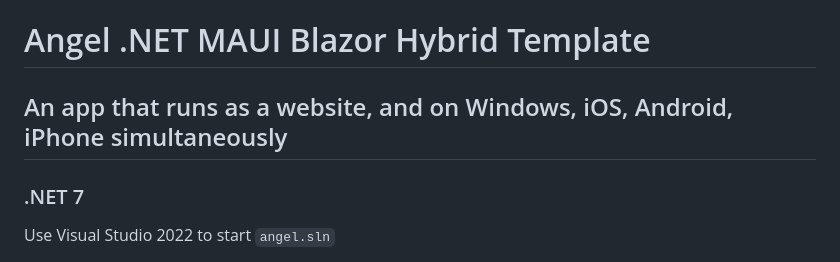
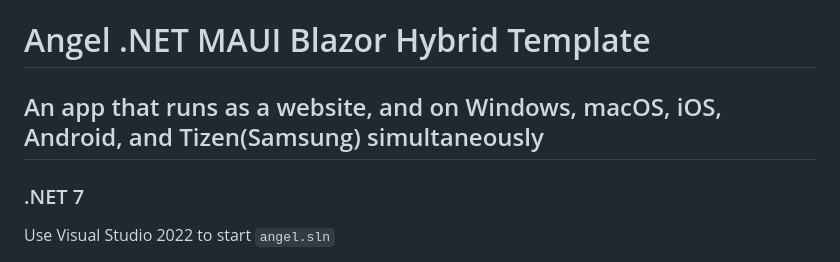
Before and after one commit to nakigoe/angel, a Markdown page: README.md, the part around the change. GitHub-like rendering.

```diff
--- a/README.md
+++ b/README.md
@@ -1,5 +1,5 @@
 # Angel .NET MAUI Blazor Hybrid Template
-## An app that runs as a website, and on Windows, iOS, Android, iPhone simultaneously
+## An app that runs as a website, and on Windows, macOS, iOS, Android, and Tizen(Samsung) simultaneously
 ### .NET 7
 Use Visual Studio 2022 to start `angel.sln`
 
```
